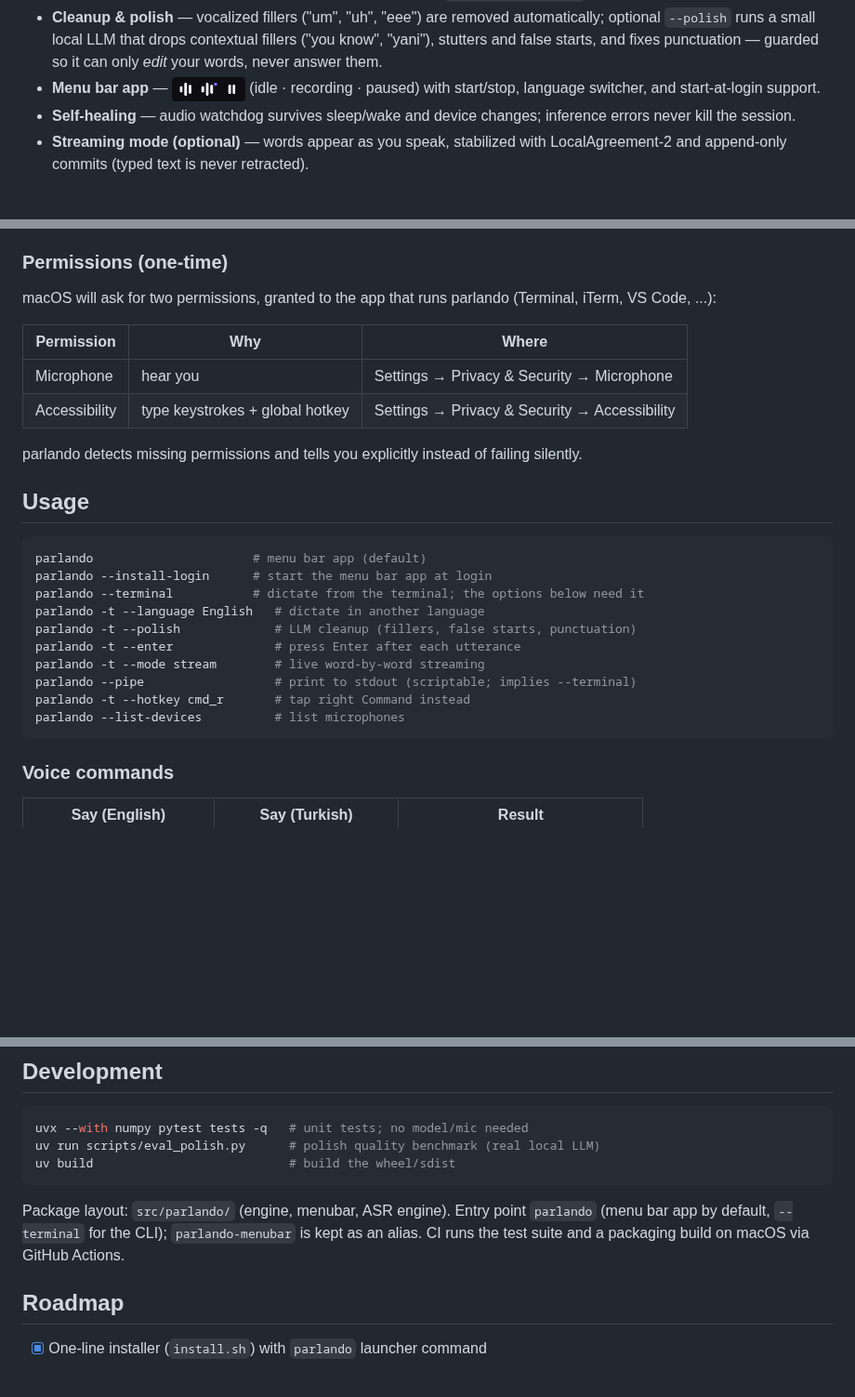
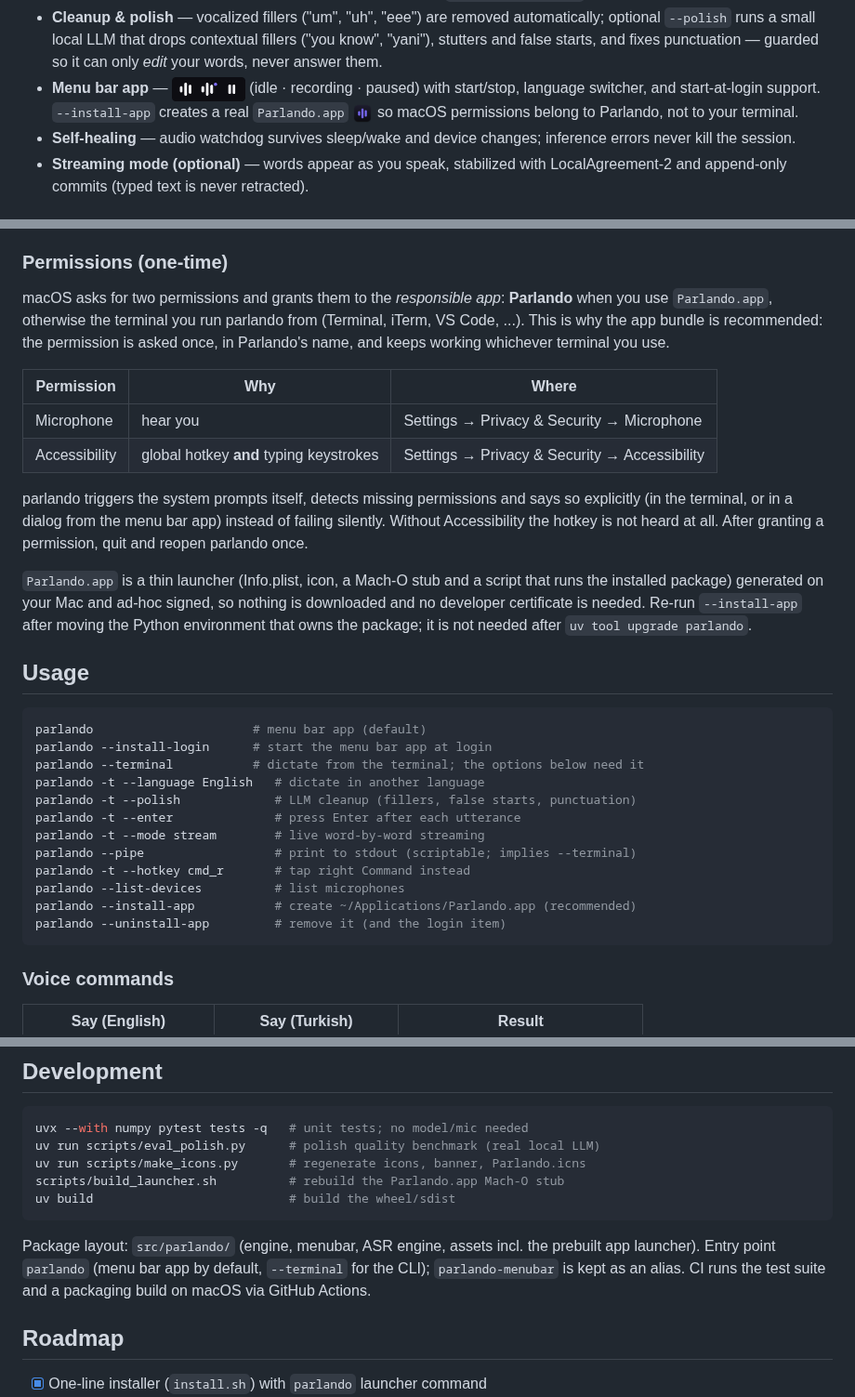
Before and after one commit to furkanc/parlando, a Markdown page: README.md, 3 parts joined by grey strips. Shown at 93% size. Drawn GitHub-style; pictures changed too: assets/app-icon.png (added); blank space fills up the shorter version.

````diff
--- a/README.md
+++ b/README.md
@@ -28,7 +28,7 @@ audio never leaves your machine.
   contextual fillers ("you know", "yani"), stutters and false starts, and
   fixes punctuation — guarded so it can only *edit* your words, never
   answer them.
-- **Menu bar app** — <img src="https://raw.githubusercontent.com/furkanc/parlando/main/assets/menubar-states.png" alt="menu bar icon states: idle, recording, paused" height="26" align="top"> (idle · recording · paused) with start/stop, language switcher, and start-at-login support.
+- **Menu bar app** — <img src="https://raw.githubusercontent.com/furkanc/parlando/main/assets/menubar-states.png" alt="menu bar icon states: idle, recording, paused" height="26" align="top"> (idle · recording · paused) with start/stop, language switcher, and start-at-login support. `--install-app` creates a real `Parlando.app` <img src="https://raw.githubusercontent.com/furkanc/parlando/main/assets/app-icon.png" alt="Parlando app icon" height="22" align="top"> so macOS permissions belong to Parlando, not to your terminal.
 - **Self-healing** — audio watchdog survives sleep/wake and device changes;
   inference errors never kill the session.
 - **Streaming mode (optional)** — words appear as you speak, stabilized with
@@ -95,16 +95,27 @@ parlando --terminal # ...or dictate from this terminal window
 
 ### Permissions (one-time)
 
-macOS will ask for two permissions, granted to the app that runs parlando
-(Terminal, iTerm, VS Code, ...):
+macOS asks for two permissions and grants them to the *responsible app*:
+**Parlando** when you use `Parlando.app`, otherwise the terminal you run
+parlando from (Terminal, iTerm, VS Code, ...). This is why the app bundle is
+recommended: the permission is asked once, in Parlando's name, and keeps
+working whichever terminal you use.
 
 | Permission | Why | Where |
 |------------|-----|-------|
 | Microphone | hear you | Settings → Privacy & Security → Microphone |
-| Accessibility | type keystrokes + global hotkey | Settings → Privacy & Security → Accessibility |
+| Accessibility | global hotkey **and** typing keystrokes | Settings → Privacy & Security → Accessibility |
 
-parlando detects missing permissions and tells you explicitly instead of
-failing silently.
+parlando triggers the system prompts itself, detects missing permissions and
+says so explicitly (in the terminal, or in a dialog from the menu bar app)
+instead of failing silently. Without Accessibility the hotkey is not heard at
+all. After granting a permission, quit and reopen parlando once.
+
+`Parlando.app` is a thin launcher (Info.plist, icon, a Mach-O stub and a
+script that runs the installed package) generated on your Mac and ad-hoc
+signed, so nothing is downloaded and no developer certificate is needed.
+Re-run `--install-app` after moving the Python environment that owns the
+package; it is not needed after `uv tool upgrade parlando`.
 
 ## Usage
 
@@ -119,6 +130,8 @@ parlando -t --mode stream        # live word-by-word streaming
 parlando --pipe                  # print to stdout (scriptable; implies --terminal)
 parlando -t --hotkey cmd_r       # tap right Command instead
 parlando --list-devices          # list microphones
+parlando --install-app           # create ~/Applications/Parlando.app (recommended)
+parlando --uninstall-app         # remove it (and the login item)
 ```
 
 ### Voice commands
@@ -221,12 +234,15 @@ Key decisions (each one earned by a real failure during development):
 ```bash
 uvx --with numpy pytest tests -q   # unit tests; no model/mic needed
 uv run scripts/eval_polish.py      # polish quality benchmark (real local LLM)
+uv run scripts/make_icons.py       # regenerate icons, banner, Parlando.icns
+scripts/build_launcher.sh          # rebuild the Parlando.app Mach-O stub
 uv build                           # build the wheel/sdist
 ```
 
-Package layout: `src/parlando/` (engine, menubar, ASR engine). Entry point
-`parlando` (menu bar app by default, `--terminal` for the CLI);
-`parlando-menubar` is kept as an alias. CI runs the test suite and a packaging
+Package layout: `src/parlando/` (engine, menubar, ASR engine, assets incl.
+the prebuilt app launcher). Entry point `parlando` (menu bar app by default,
+`--terminal` for the CLI); `parlando-menubar` is kept as an alias. CI runs
+the test suite and a packaging
 build on macOS via GitHub Actions.
 
 ## Roadmap
````
Also changed, not shown: other parts of README.md (+1 -1 lines), CHANGELOG.md (+17 -0 lines), 9 other files.
